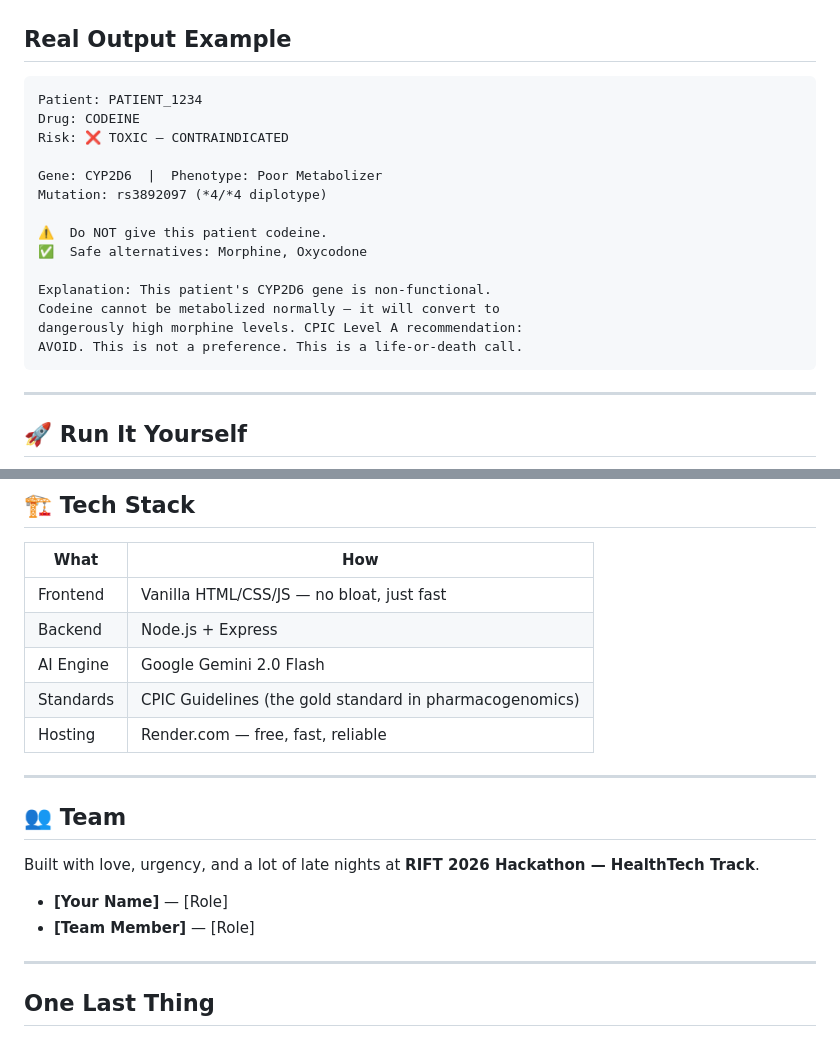
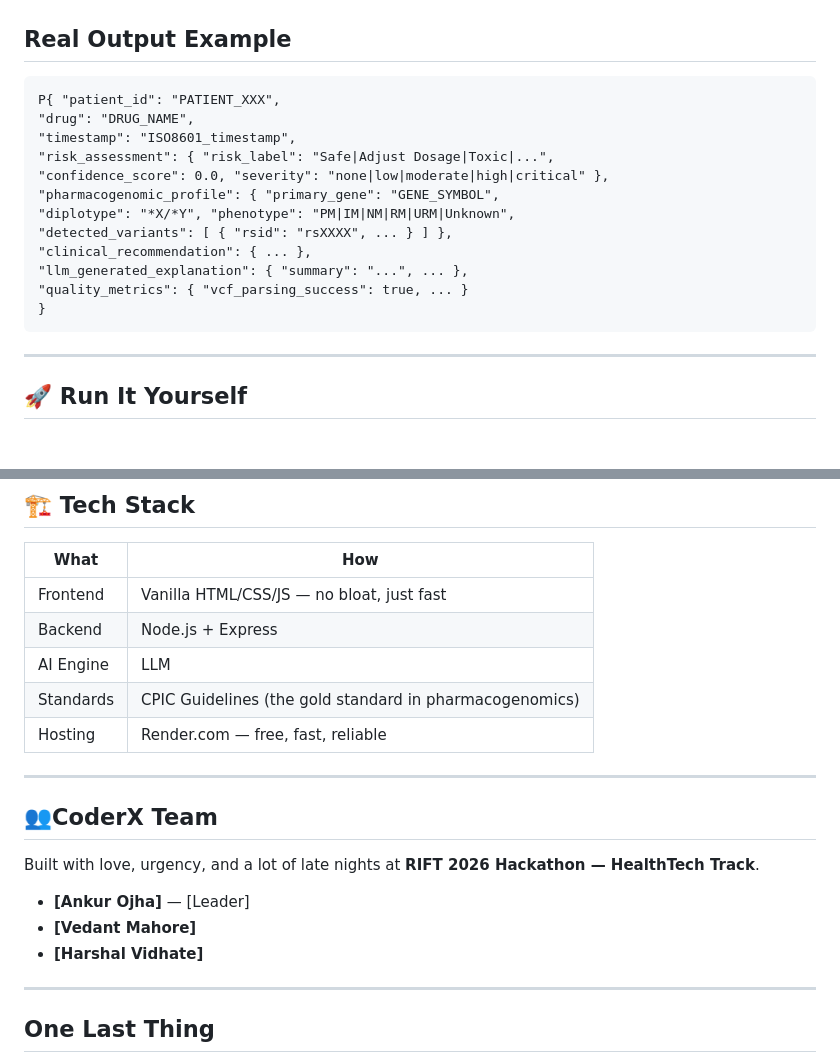
Before and after one commit to ankurojha834/pharmaAi, a Markdown page: README.md, 2 parts joined by grey strips. GitHub-like rendering; blank space fills up the shorter version.

````diff
--- a/README.md
+++ b/README.md
@@ -83,20 +83,18 @@ After analysis, PharmaGuard gives you:
 ## Real Output Example
 
 ```
-Patient: PATIENT_1234
-Drug: CODEINE
-Risk: ❌ TOXIC — CONTRAINDICATED
-
-Gene: CYP2D6  |  Phenotype: Poor Metabolizer
-Mutation: rs3892097 (*4/*4 diplotype)
-
-⚠️  Do NOT give this patient codeine.
-✅  Safe alternatives: Morphine, Oxycodone
-
-Explanation: This patient's CYP2D6 gene is non-functional.
-Codeine cannot be metabolized normally — it will convert to
-dangerously high morphine levels. CPIC Level A recommendation:
-AVOID. This is not a preference. This is a life-or-death call.
+P{ "patient_id": "PATIENT_XXX",
+"drug": "DRUG_NAME",
+"timestamp": "ISO8601_timestamp",
+"risk_assessment": { "risk_label": "Safe|Adjust Dosage|Toxic|...",
+"confidence_score": 0.0, "severity": "none|low|moderate|high|critical" },
+"pharmacogenomic_profile": { "primary_gene": "GENE_SYMBOL",
+"diplotype": "*X/*Y", "phenotype": "PM|IM|NM|RM|URM|Unknown",
+"detected_variants": [ { "rsid": "rsXXXX", ... } ] },
+"clinical_recommendation": { ... },
+"llm_generated_explanation": { "summary": "...", ... },
+"quality_metrics": { "vcf_parsing_success": true, ... }
+}
 ```
 
 ---
@@ -144,18 +142,19 @@ We included 3 sample patient files so you can see PharmaGuard in action immediat
 |------|-----|
 | Frontend | Vanilla HTML/CSS/JS — no bloat, just fast |
 | Backend | Node.js + Express |
-| AI Engine | Google Gemini 2.0 Flash |
+| AI Engine | LLM |
 | Standards | CPIC Guidelines (the gold standard in pharmacogenomics) |
 | Hosting | Render.com — free, fast, reliable |
 
 ---
 
-## 👥 Team
+## 👥CoderX Team
 
 Built with love, urgency, and a lot of late nights at **RIFT 2026 Hackathon — HealthTech Track**.
 
-- **[Your Name]** — [Role]
-- **[Team Member]** — [Role]
+- **[Ankur Ojha]** — [Leader]
+- **[Vedant Mahore]**
+- **[Harshal Vidhate]**
 
 ---
 
````
Also changed, not shown: other parts of README.md (+2 -2 lines).
